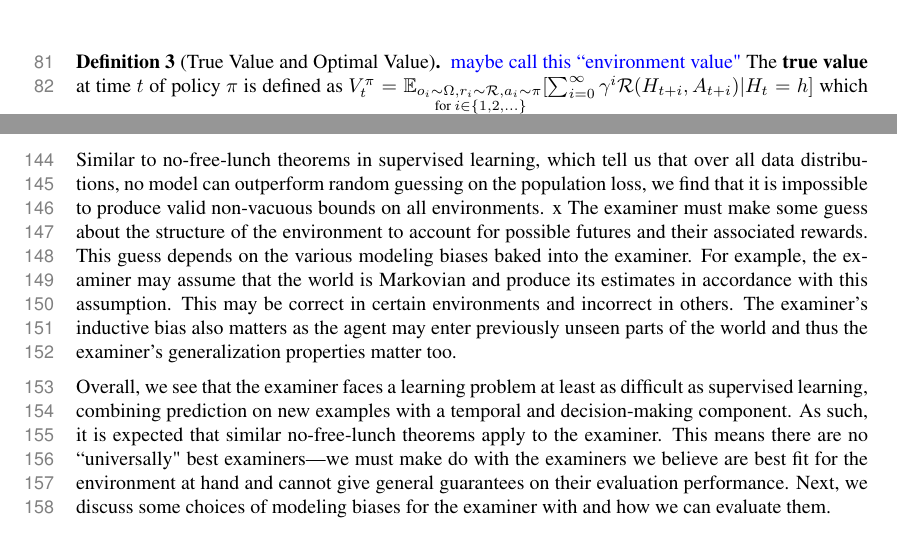
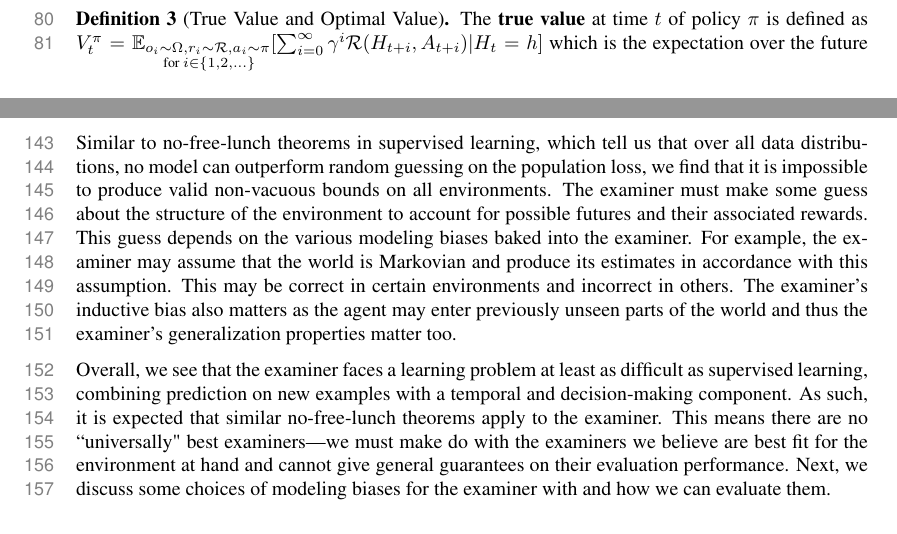
Before and after one commit to Beikewzh/Regret-Def, a LaTeX paper (main.tex, which reads sections/definitions.tex, sections/no_free_lunch.tex): two parts of pages 4 and 5 of 17 before the commit and two parts of pages 3 and 5 of 17 after it, joined at a grey line, cut so that both start at the same text. Compiled offline with pdfLaTeX.

Commit message:
Updates from Overleaf

```diff
--- a/sections/definitions.tex
+++ b/sections/definitions.tex
@@ -28,7 +28,7 @@ We first define the true value and regret for an agent at a given time in a worl
 
 
 \begin{definition}[True Value and Optimal Value]
-\wes{maybe call this ``environment value"}
+% \wes{maybe call this ``environment value"}
 The \textbf{true value} at time $t$ of policy $\pi$ is defined as $V_t^\pi = \Ex_{\substack{o_i \sim \Tr, r_i \sim \Rew, a_i \sim \pi \\ \text{ for } i \in \{1, 2, ...\} }}[\sum_{i=0}^\infty \gamma^i \Rew(H_{t+i}, A_{t+i}) | H_t=h]$ which is the expectation over the future according to the environment's dynamics and rewards, given the past history $h$.
 Then, the \textbf{optimal value} is defined as $V^*_t =\sup_\pi V^\pi_t$
 \end{definition}
--- a/sections/no_free_lunch.tex
+++ b/sections/no_free_lunch.tex
@@ -41,7 +41,7 @@ The only examiner $\chi$ that produces valid perceived regret estimates (satisfy
 % \wes{look at offline RL lower bounds for inspiration on proofs?}
 
 
-Similar to no-free-lunch theorems in supervised learning, which tell us that over all data distributions, no model can outperform random guessing on the population loss, we find that it is impossible to produce valid non-vacuous bounds on all environments. x
+Similar to no-free-lunch theorems in supervised learning, which tell us that over all data distributions, no model can outperform random guessing on the population loss, we find that it is impossible to produce valid non-vacuous bounds on all environments.
 % where we cannot expect a learning algorithm to generalize well for all data distributions, we cannot expect the examiner to accurately assess any learner.
 The examiner must make some guess about the structure of the environment to account for possible futures and their associated rewards.
 This guess depends on the various modeling biases baked into the examiner.
```
Also changed, not shown: sections/discussion.tex (+1 -1 lines), sections/introduction.tex (+1 -1 lines), sections/definitions.tex (2 more changed lines).
